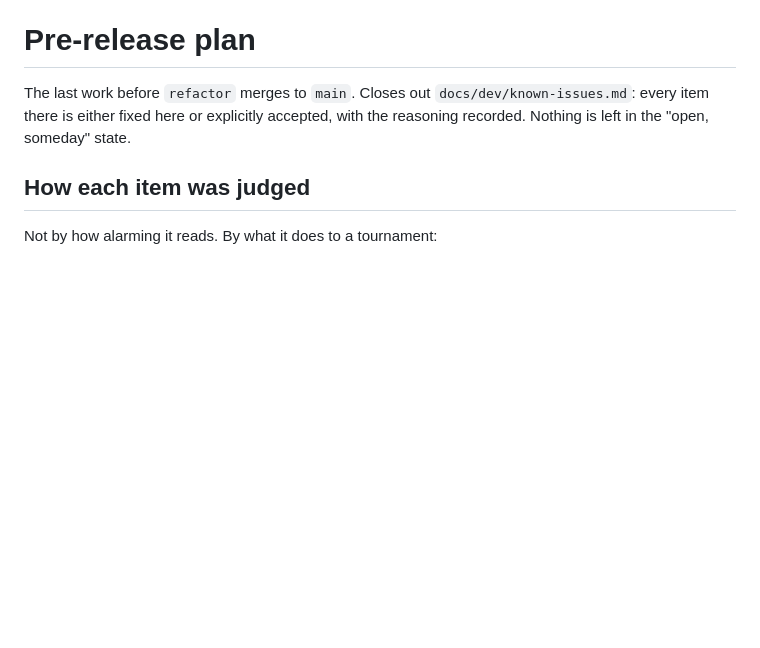
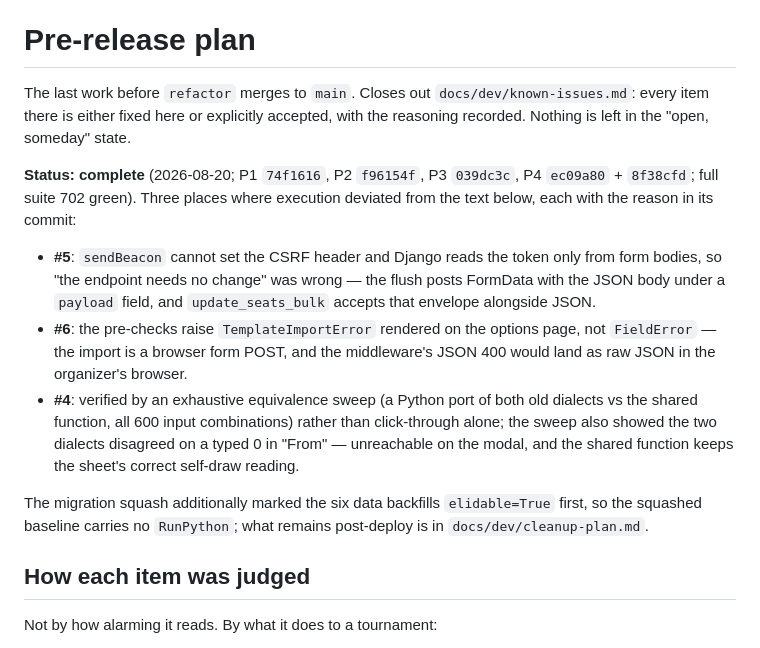
Before and after one commit to cavenel/mahjong-organizer, a Markdown page: docs/pre-release-plan.md, the part around the change. GitHub-like rendering; blank space fills up the shorter version.

Commit message:
docs: the pre-release plan is complete
Records the three deviations from the written fixes (the beacon's CSRF
envelope, TemplateImportError over FieldError for the import pre-checks, the
equivalence sweep for the hand-points extraction) and points at the cleanup
plan for the one post-deploy follow-up. The refactor branch is ready to merge.

```diff
--- a/docs/pre-release-plan.md
+++ b/docs/pre-release-plan.md
@@ -3,6 +3,27 @@
 The last work before `refactor` merges to `main`. Closes out
 `docs/dev/known-issues.md`: every item there is either fixed here or explicitly
 accepted, with the reasoning recorded. Nothing is left in the "open, someday" state.
+
+**Status: complete** (2026-08-20; P1 `74f1616`, P2 `f96154f`, P3 `039dc3c`, P4
+`ec09a80` + `8f38cfd`; full suite 702 green). Three places where execution
+deviated from the text below, each with the reason in its commit:
+
+- **#5**: `sendBeacon` cannot set the CSRF header and Django reads the token
+  only from form bodies, so "the endpoint needs no change" was wrong — the
+  flush posts FormData with the JSON body under a `payload` field, and
+  `update_seats_bulk` accepts that envelope alongside JSON.
+- **#6**: the pre-checks raise `TemplateImportError` rendered on the options
+  page, not `FieldError` — the import is a browser form POST, and the
+  middleware's JSON 400 would land as raw JSON in the organizer's browser.
+- **#4**: verified by an exhaustive equivalence sweep (a Python port of both
+  old dialects vs the shared function, all 600 input combinations) rather than
+  click-through alone; the sweep also showed the two dialects disagreed on a
+  typed 0 in "From" — unreachable on the modal, and the shared function keeps
+  the sheet's correct self-draw reading.
+
+The migration squash additionally marked the six data backfills
+`elidable=True` first, so the squashed baseline carries no `RunPython`; what
+remains post-deploy is in `docs/dev/cleanup-plan.md`.
 
 ## How each item was judged
 
```
